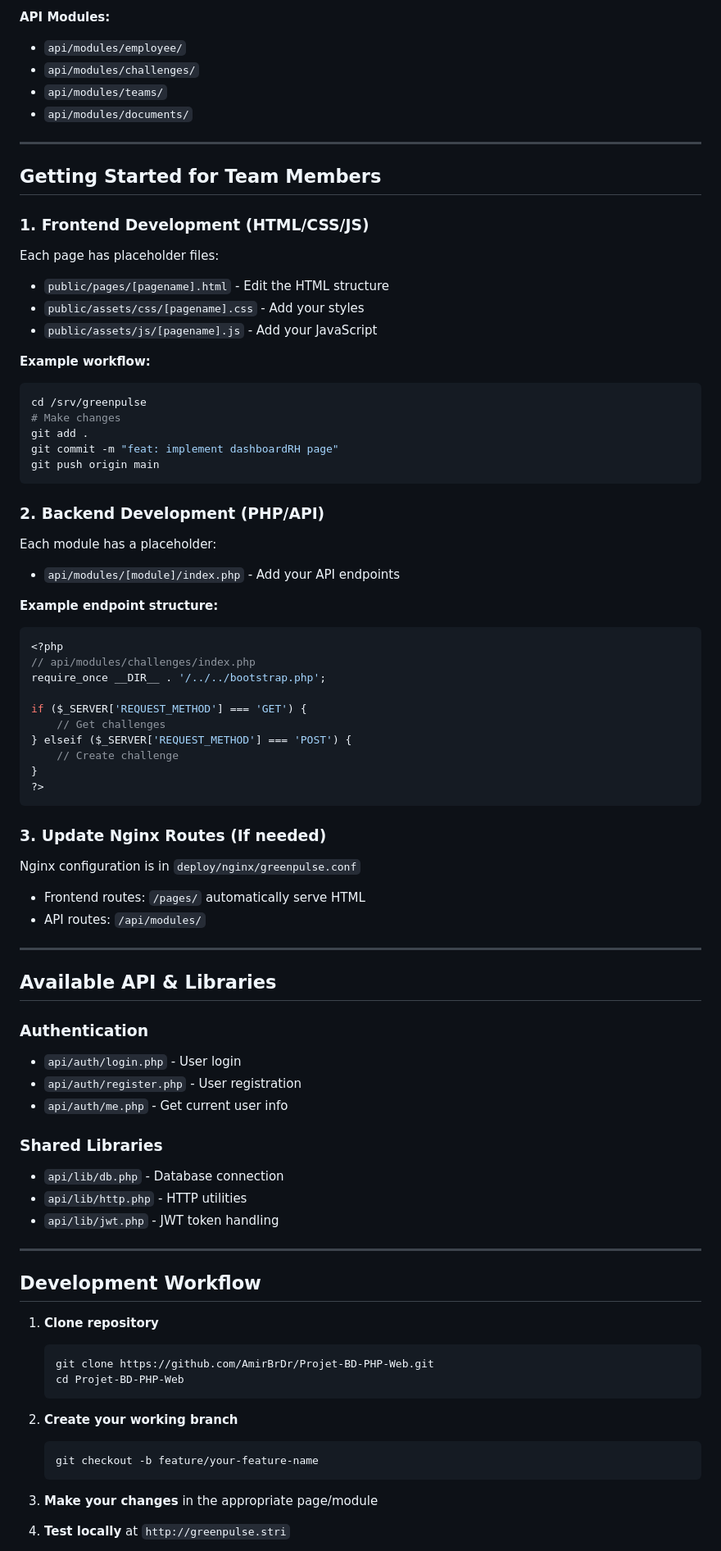
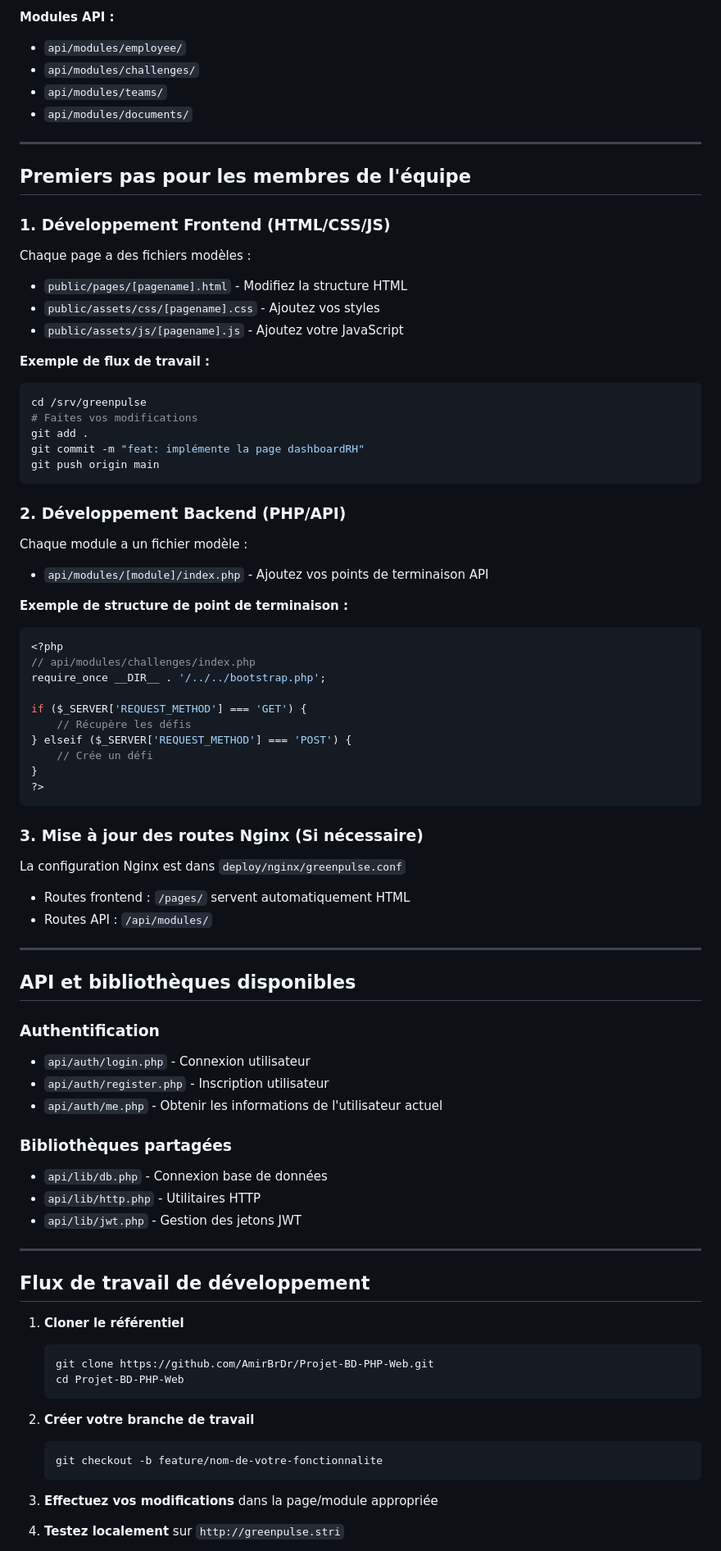
Before and after one commit to AmirBrDr/Projet-BD-PHP-Web, a Markdown page: DEVELOPMENT_GUIDE.md, the part around one of its changes. Shown at 82% size. Rendered like a GitHub page.

Commit message:
docs: translate DEVELOPMENT_GUIDE.md to French

````diff
--- a/DEVELOPMENT_GUIDE.md
+++ b/DEVELOPMENT_GUIDE.md
@@ -86,5 +86,5 @@
 
-**API Modules:**
+**Modules API :**
 - `api/modules/employee/`
 - `api/modules/challenges/`
 - `api/modules/teams/`
@@ -92,76 +92,76 @@
 
 ---
 
-## Getting Started for Team Members
+## Premiers pas pour les membres de l'équipe
 
-### 1. **Frontend Development** (HTML/CSS/JS)
-Each page has placeholder files:
-- `public/pages/[pagename].html` - Edit the HTML structure
-- `public/assets/css/[pagename].css` - Add your styles
-- `public/assets/js/[pagename].js` - Add your JavaScript
+### 1. **Développement Frontend** (HTML/CSS/JS)
+Chaque page a des fichiers modèles :
+- `public/pages/[pagename].html` - Modifiez la structure HTML
+- `public/assets/css/[pagename].css` - Ajoutez vos styles
+- `public/assets/js/[pagename].js` - Ajoutez votre JavaScript
 
-**Example workflow:**
+**Exemple de flux de travail :**
 ```bash
 cd /srv/greenpulse
-# Make changes
+# Faites vos modifications
 git add .
-git commit -m "feat: implement dashboardRH page"
+git commit -m "feat: implémente la page dashboardRH"
 git push origin main
 ```
 
-### 2. **Backend Development** (PHP/API)
-Each module has a placeholder:
-- `api/modules/[module]/index.php` - Add your API endpoints
+### 2. **Développement Backend** (PHP/API)
+Chaque module a un fichier modèle :
+- `api/modules/[module]/index.php` - Ajoutez vos points de terminaison API
 
-**Example endpoint structure:**
+**Exemple de structure de point de terminaison :**
 ```php
 <?php
 // api/modules/challenges/index.php
 require_once __DIR__ . '/../../bootstrap.php';
 
 if ($_SERVER['REQUEST_METHOD'] === 'GET') {
-    // Get challenges
+    // Récupère les défis
 } elseif ($_SERVER['REQUEST_METHOD'] === 'POST') {
-    // Create challenge
+    // Crée un défi
 }
 ?>
 ```
 
-### 3. **Update Nginx Routes** (If needed)
-Nginx configuration is in `deploy/nginx/greenpulse.conf`
-- Frontend routes: `/pages/` automatically serve HTML
-- API routes: `/api/modules/`
+### 3. **Mise à jour des routes Nginx** (Si nécessaire)
+La configuration Nginx est dans `deploy/nginx/greenpulse.conf`
+- Routes frontend : `/pages/` servent automatiquement HTML
+- Routes API : `/api/modules/`
 
 ---
 
-## Available API & Libraries
+## API et bibliothèques disponibles
 
-### Authentication
-- `api/auth/login.php` - User login
-- `api/auth/register.php` - User registration
-- `api/auth/me.php` - Get current user info
+### Authentification
+- `api/auth/login.php` - Connexion utilisateur
+- `api/auth/register.php` - Inscription utilisateur
+- `api/auth/me.php` - Obtenir les informations de l'utilisateur actuel
 
-### Shared Libraries
-- `api/lib/db.php` - Database connection
-- `api/lib/http.php` - HTTP utilities
-- `api/lib/jwt.php` - JWT token handling
+### Bibliothèques partagées
+- `api/lib/db.php` - Connexion base de données
+- `api/lib/http.php` - Utilitaires HTTP
+- `api/lib/jwt.php` - Gestion des jetons JWT
 
 ---
 
-## Development Workflow
+## Flux de travail de développement
 
-1. **Clone repository**
+1. **Cloner le référentiel**
    ```bash
    git clone https://github.com/AmirBrDr/Projet-BD-PHP-Web.git
    cd Projet-BD-PHP-Web
    ```
 
-2. **Create your working branch**
+2. **Créer votre branche de travail**
    ```bash
-   git checkout -b feature/your-feature-name
+   git checkout -b feature/nom-de-votre-fonctionnalite
    ```
 
-3. **Make your changes** in the appropriate page/module
+3. **Effectuez vos modifications** dans la page/module appropriée
 
-4. **Test locally** at `http://greenpulse.stri`
+4. **Testez localement** sur `http://greenpulse.stri`
 
````
Also changed, not shown: other parts of DEVELOPMENT_GUIDE.md (+50 -50 lines).
